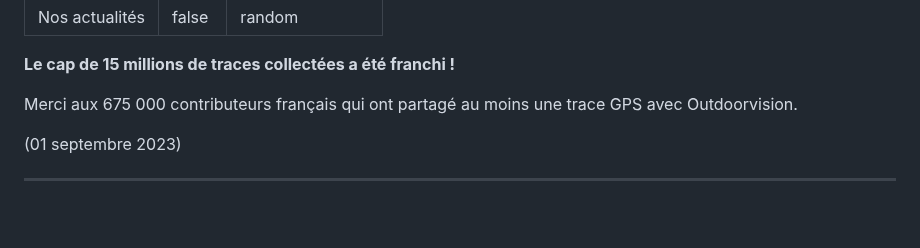
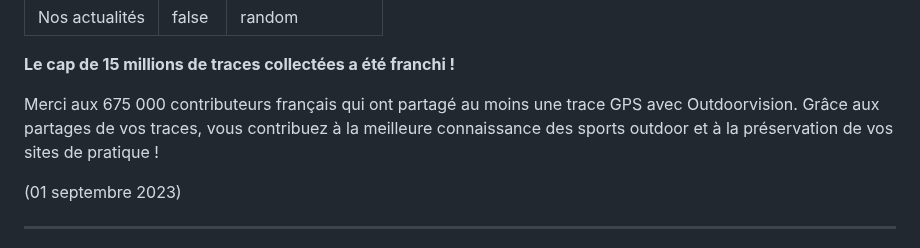
Before and after one commit to outdoorvision/front-donateurs, a Markdown page: src/md-pages/actualites.md, the part around the change. Rendered like a GitHub page; blank space fills up the shorter version.

```diff
--- a/src/md-pages/actualites.md
+++ b/src/md-pages/actualites.md
@@ -9,6 +9,7 @@ randompicfolder: random
 <b>Le cap de 15 millions de traces collectées a été franchi !</b>
 
 Merci aux 675 000 contributeurs français qui ont partagé au moins une trace GPS avec Outdoorvision.
+Grâce aux partages de vos traces, vous contribuez à la meilleure connaissance des sports outdoor et à la préservation de vos sites de pratique !
 
 (01 septembre 2023)
 <div id="ancre29"></div>
```
